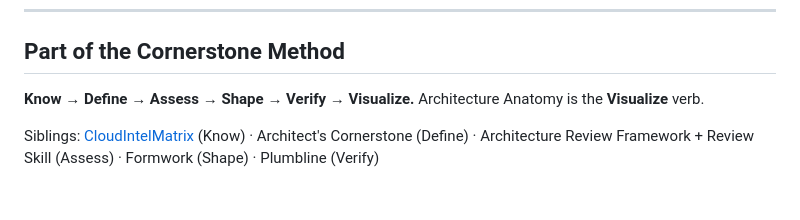
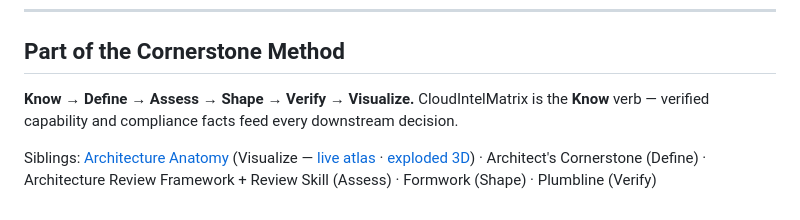
Before and after one commit to MW8-ai/architecture-anatomy, a Markdown page: README.md, the part around the change. GitHub-like rendering.

```diff
--- a/README.md
+++ b/README.md
@@ -59,6 +59,6 @@ CI runs a fingerprint gate (`scripts/sanitize-check.sh`) and the engine tests on
 
 ## Part of the Cornerstone Method
 
-**Know → Define → Assess → Shape → Verify → Visualize.** Architecture Anatomy is the **Visualize** verb.
+**Know → Define → Assess → Shape → Verify → Visualize.** CloudIntelMatrix is the **Know** verb — verified capability and compliance facts feed every downstream decision.
 
-Siblings: [CloudIntelMatrix](https://github.com/MW8-ai/CloudIntelMatrix) (Know) · Architect's Cornerstone (Define) · Architecture Review Framework + Review Skill (Assess) · Formwork (Shape) · Plumbline (Verify)
+Siblings: [Architecture Anatomy](https://github.com/MW8-ai/architecture-anatomy) (Visualize — [live atlas](https://mw8-ai.github.io/architecture-anatomy/) · [exploded 3D](https://mw8-ai.github.io/architecture-anatomy/3d-prototype.html)) · Architect's Cornerstone (Define) · Architecture Review Framework + Review Skill (Assess) · Formwork (Shape) · Plumbline (Verify)
```
